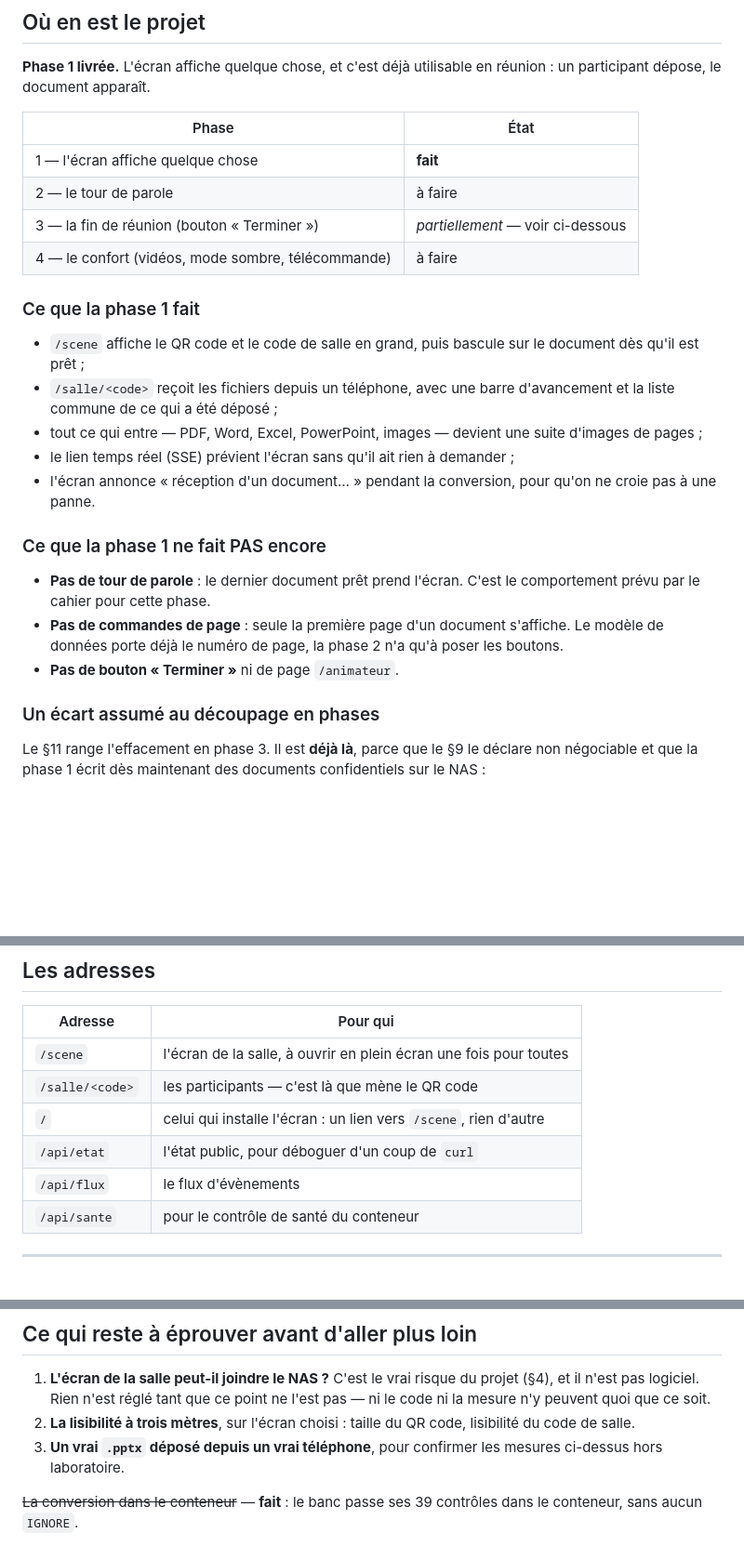
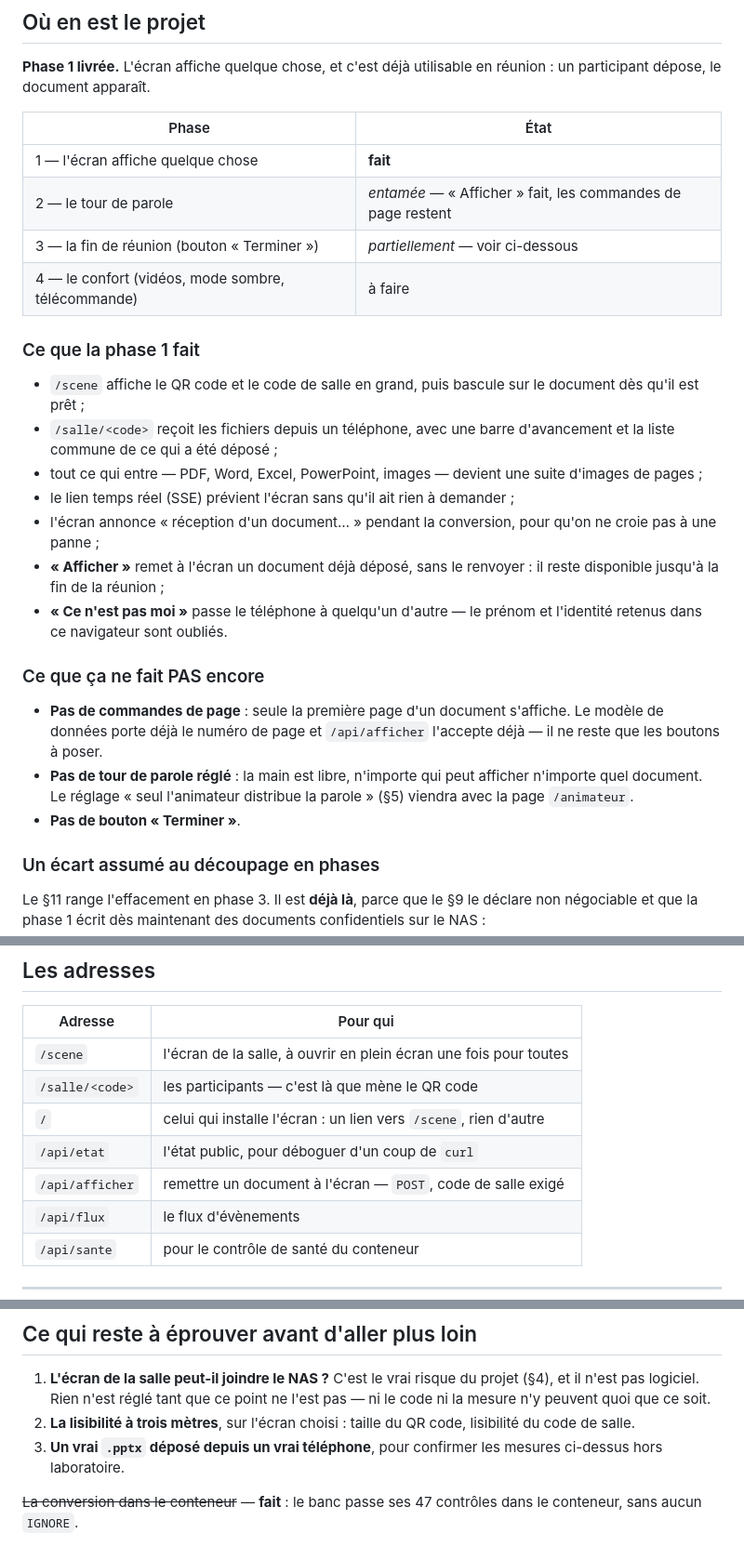
Before and after one commit to jmarcgwada/ecran-partage, a Markdown page: README.md, 3 parts joined by grey strips. Shown at 93% size. Rendered like a GitHub page; blank space fills up the shorter version.

Commit message:
README : « Afficher » et le changement d'utilisateur, banc à 47 contrôles
Co-Authored-By: Claude Opus 5 <noreply@anthropic.com>

```diff
--- a/README.md
+++ b/README.md
@@ -21,7 +21,7 @@ réunion : un participant dépose, le document apparaît.
 | Phase | État |
 | --- | --- |
 | 1 — l'écran affiche quelque chose | **fait** |
-| 2 — le tour de parole | à faire |
+| 2 — le tour de parole | *entamée* — « Afficher » fait, les commandes de page restent |
 | 3 — la fin de réunion (bouton « Terminer ») | *partiellement* — voir ci-dessous |
 | 4 — le confort (vidéos, mode sombre, télécommande) | à faire |
 
@@ -35,16 +35,21 @@ réunion : un participant dépose, le document apparaît.
   d'images de pages ;
 - le lien temps réel (SSE) prévient l'écran sans qu'il ait rien à demander ;
 - l'écran annonce « réception d'un document… » pendant la conversion, pour
-  qu'on ne croie pas à une panne.
+  qu'on ne croie pas à une panne ;
+- **« Afficher »** remet à l'écran un document déjà déposé, sans le renvoyer :
+  il reste disponible jusqu'à la fin de la réunion ;
+- **« Ce n'est pas moi »** passe le téléphone à quelqu'un d'autre — le prénom
+  et l'identité retenus dans ce navigateur sont oubliés.
 
-### Ce que la phase 1 ne fait PAS encore
+### Ce que ça ne fait PAS encore
 
-- **Pas de tour de parole** : le dernier document prêt prend l'écran. C'est le
-  comportement prévu par le cahier pour cette phase.
 - **Pas de commandes de page** : seule la première page d'un document s'affiche.
-  Le modèle de données porte déjà le numéro de page, la phase 2 n'a qu'à poser
-  les boutons.
-- **Pas de bouton « Terminer »** ni de page `/animateur`.
+  Le modèle de données porte déjà le numéro de page et `/api/afficher` l'accepte
+  déjà — il ne reste que les boutons à poser.
+- **Pas de tour de parole réglé** : la main est libre, n'importe qui peut
+  afficher n'importe quel document. Le réglage « seul l'animateur distribue la
+  parole » (§5) viendra avec la page `/animateur`.
+- **Pas de bouton « Terminer »**.
 
 ### Un écart assumé au découpage en phases
 
@@ -97,6 +102,7 @@ navigateur** et non un protocole de diffusion (§3.1), les documents deviennent
 | `/salle/<code>` | les participants — c'est là que mène le QR code |
 | `/` | celui qui installe l'écran : un lien vers `/scene`, rien d'autre |
 | `/api/etat` | l'état public, pour déboguer d'un coup de `curl` |
+| `/api/afficher` | remettre un document à l'écran — `POST`, code de salle exigé |
 | `/api/flux` | le flux d'évènements |
 | `/api/sante` | pour le contrôle de santé du conteneur |
 
@@ -231,5 +237,5 @@ d'attaquer la phase 2.
 3. **Un vrai `.pptx` déposé depuis un vrai téléphone**, pour confirmer les
    mesures ci-dessus hors laboratoire.
 
-~~La conversion dans le conteneur~~ — **fait** : le banc passe ses 39 contrôles
+~~La conversion dans le conteneur~~ — **fait** : le banc passe ses 47 contrôles
 dans le conteneur, sans aucun `IGNORE`.
```
